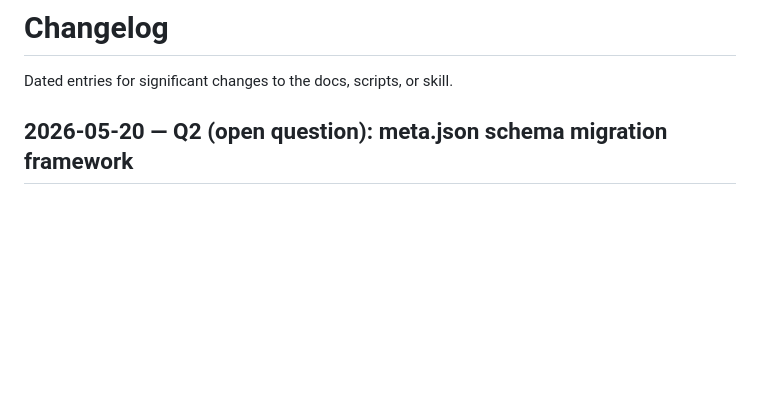
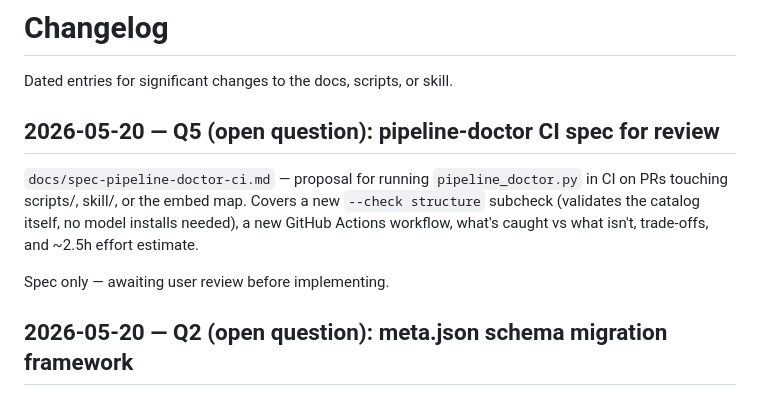
Before and after one commit to zigrivers/2d-3d-pipeline, a Markdown page: CHANGELOG.md, the part around the change. Rendered like a GitHub page; blank space fills up the shorter version.

```diff
--- a/CHANGELOG.md
+++ b/CHANGELOG.md
@@ -1,6 +1,17 @@
 # Changelog
 
 Dated entries for significant changes to the docs, scripts, or skill.
+
+## 2026-05-20 — Q5 (open question): pipeline-doctor CI spec for review
+
+`docs/spec-pipeline-doctor-ci.md` — proposal for running
+`pipeline_doctor.py` in CI on PRs touching scripts/, skill/, or the
+embed map. Covers a new `--check structure` subcheck (validates
+the catalog itself, no model installs needed), a new GitHub Actions
+workflow, what's caught vs what isn't, trade-offs, and ~2.5h effort
+estimate.
+
+Spec only — awaiting user review before implementing.
 
 ## 2026-05-20 — Q2 (open question): meta.json schema migration framework
 
```
Also changed, not shown: docs/spec-pipeline-doctor-ci.md (added, +159 -0 lines).
